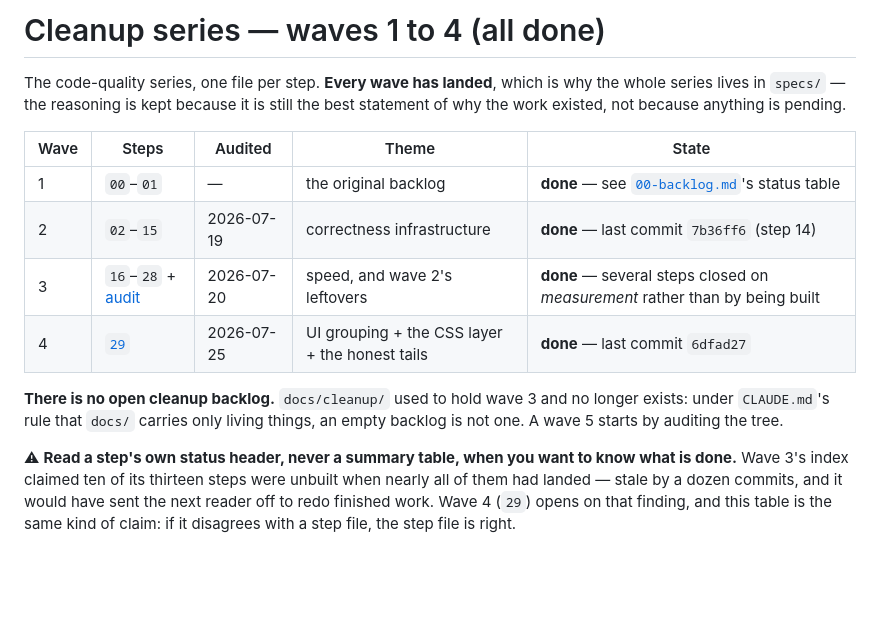
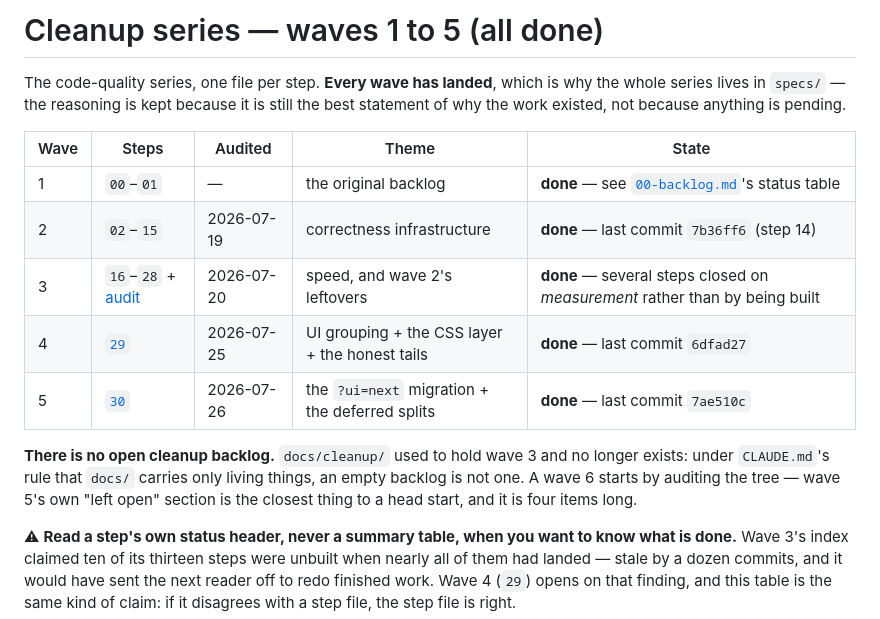
Before and after one commit to FloLey/Kaika, a Markdown page: specs/cleanup/README.md, the part around the change. Drawn GitHub-style; blank space fills up the shorter version.

```diff
--- a/specs/cleanup/README.md
+++ b/specs/cleanup/README.md
@@ -1,4 +1,4 @@
-# Cleanup series — waves 1 to 4 (all done)
+# Cleanup series — waves 1 to 5 (all done)
 
 The code-quality series, one file per step. **Every wave has landed**, which is why the whole
 series lives in `specs/` — the reasoning is kept because it is still the best statement of
@@ -10,10 +10,12 @@ why the work existed, not because anything is pending.
 | 2 | `02`–`15` | 2026-07-19 | correctness infrastructure | **done** — last commit `7b36ff6` (step 14) |
 | 3 | `16`–`28` + [audit](16-28-wave3-audit.md) | 2026-07-20 | speed, and wave 2's leftovers | **done** — several steps closed on *measurement* rather than by being built |
 | 4 | [`29`](29-wave4-layout-and-the-unaudited-layer.md) | 2026-07-25 | UI grouping + the CSS layer + the honest tails | **done** — last commit `6dfad27` |
+| 5 | [`30`](30-wave5-one-app-instead-of-two.md) | 2026-07-26 | the `?ui=next` migration + the deferred splits | **done** — last commit `7ae510c` |
 
 **There is no open cleanup backlog.** `docs/cleanup/` used to hold wave 3 and no longer
 exists: under `CLAUDE.md`'s rule that `docs/` carries only living things, an empty backlog is
-not one. A wave 5 starts by auditing the tree.
+not one. A wave 6 starts by auditing the tree — wave 5's own "left open" section is the
+closest thing to a head start, and it is four items long.
 
 ⚠ **Read a step's own status header, never a summary table, when you want to know what is
 done.** Wave 3's index claimed ten of its thirteen steps were unbuilt when nearly all of them
```
Also changed, not shown: specs/cleanup/30-wave5-one-app-instead-of-two.md (added, +194 -0 lines).
